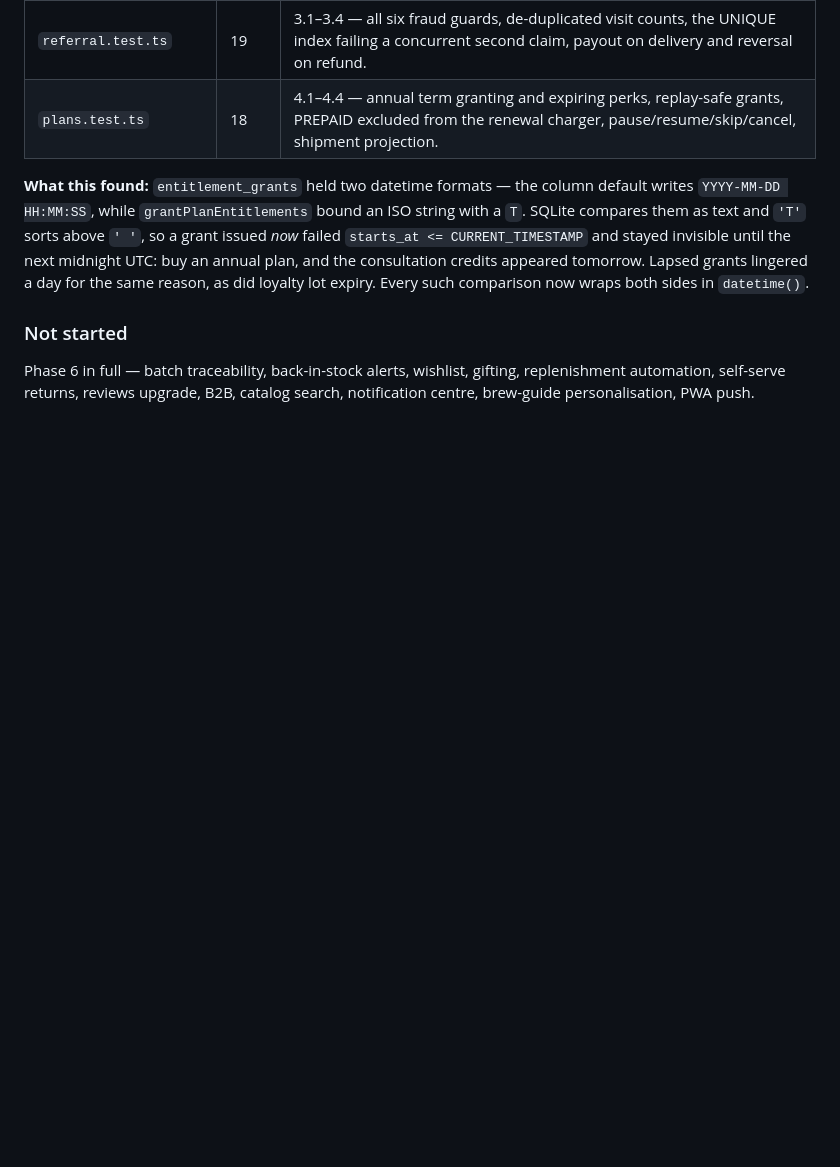
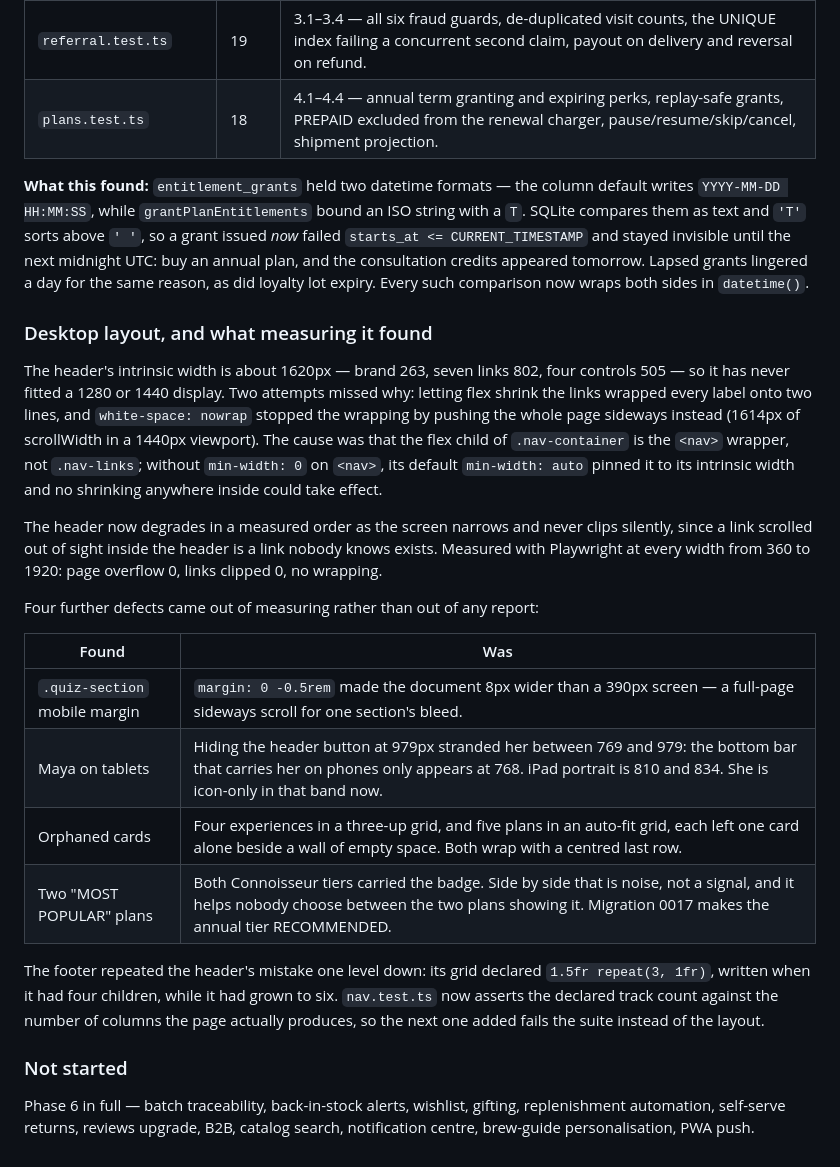
Before and after one commit to awspalem/daily-grind-coffee, a Markdown page: docs/roadmap-gaps.md, the part around the change. Rendered like a GitHub page; blank space fills up the shorter version.

Commit message:
docs: record the desktop layout round and the four defects measuring it found
Co-Authored-By: Claude Opus 5 <noreply@anthropic.com>
Claude-Session: https://claude.ai/code/session_01LYFroWywBeCXhxGwZunfCs

```diff
--- a/docs/roadmap-gaps.md
+++ b/docs/roadmap-gaps.md
@@ -206,6 +206,34 @@ compares them as text and `'T'` sorts above `' '`, so a grant issued *now* faile
 plan, and the consultation credits appeared tomorrow. Lapsed grants lingered a day for the same
 reason, as did loyalty lot expiry. Every such comparison now wraps both sides in `datetime()`.
 
+### Desktop layout, and what measuring it found
+
+The header's intrinsic width is about 1620px — brand 263, seven links 802, four controls 505 — so
+it has never fitted a 1280 or 1440 display. Two attempts missed why: letting flex shrink the links
+wrapped every label onto two lines, and `white-space: nowrap` stopped the wrapping by pushing the
+whole page sideways instead (1614px of scrollWidth in a 1440px viewport). The cause was that the
+flex child of `.nav-container` is the `<nav>` wrapper, not `.nav-links`; without `min-width: 0` on
+`<nav>`, its default `min-width: auto` pinned it to its intrinsic width and no shrinking anywhere
+inside could take effect.
+
+The header now degrades in a measured order as the screen narrows and never clips silently, since
+a link scrolled out of sight inside the header is a link nobody knows exists. Measured with
+Playwright at every width from 360 to 1920: page overflow 0, links clipped 0, no wrapping.
+
+Four further defects came out of measuring rather than out of any report:
+
+| Found | Was |
+| --- | --- |
+| `.quiz-section` mobile margin | `margin: 0 -0.5rem` made the document 8px wider than a 390px screen — a full-page sideways scroll for one section's bleed. |
+| Maya on tablets | Hiding the header button at 979px stranded her between 769 and 979: the bottom bar that carries her on phones only appears at 768. iPad portrait is 810 and 834. She is icon-only in that band now. |
+| Orphaned cards | Four experiences in a three-up grid, and five plans in an auto-fit grid, each left one card alone beside a wall of empty space. Both wrap with a centred last row. |
+| Two "MOST POPULAR" plans | Both Connoisseur tiers carried the badge. Side by side that is noise, not a signal, and it helps nobody choose between the two plans showing it. Migration 0017 makes the annual tier RECOMMENDED. |
+
+The footer repeated the header's mistake one level down: its grid declared `1.5fr repeat(3, 1fr)`,
+written when it had four children, while it had grown to six. `nav.test.ts` now asserts the
+declared track count against the number of columns the page actually produces, so the next one
+added fails the suite instead of the layout.
+
 ### Not started
 
 Phase 6 in full — batch traceability, back-in-stock alerts, wishlist, gifting, replenishment
```
